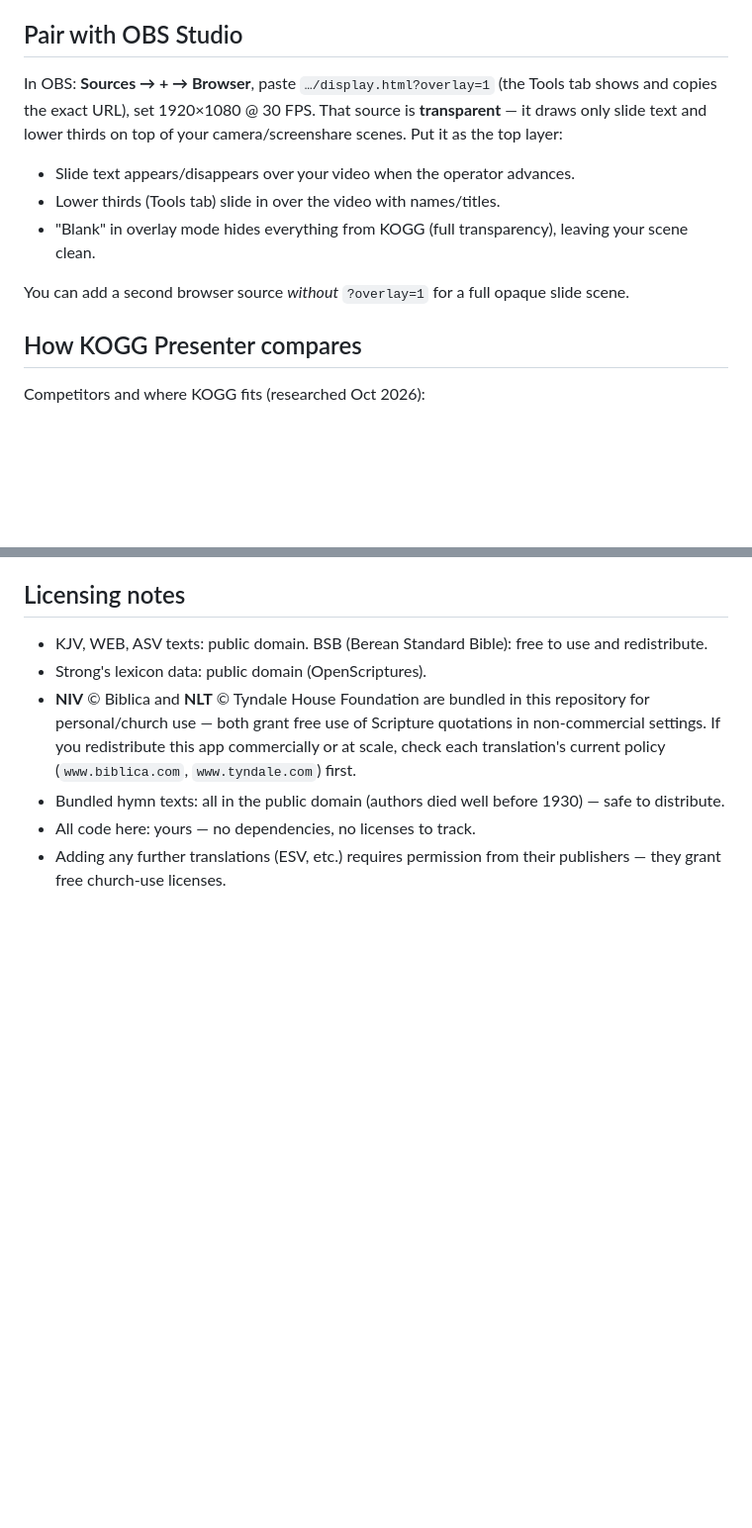
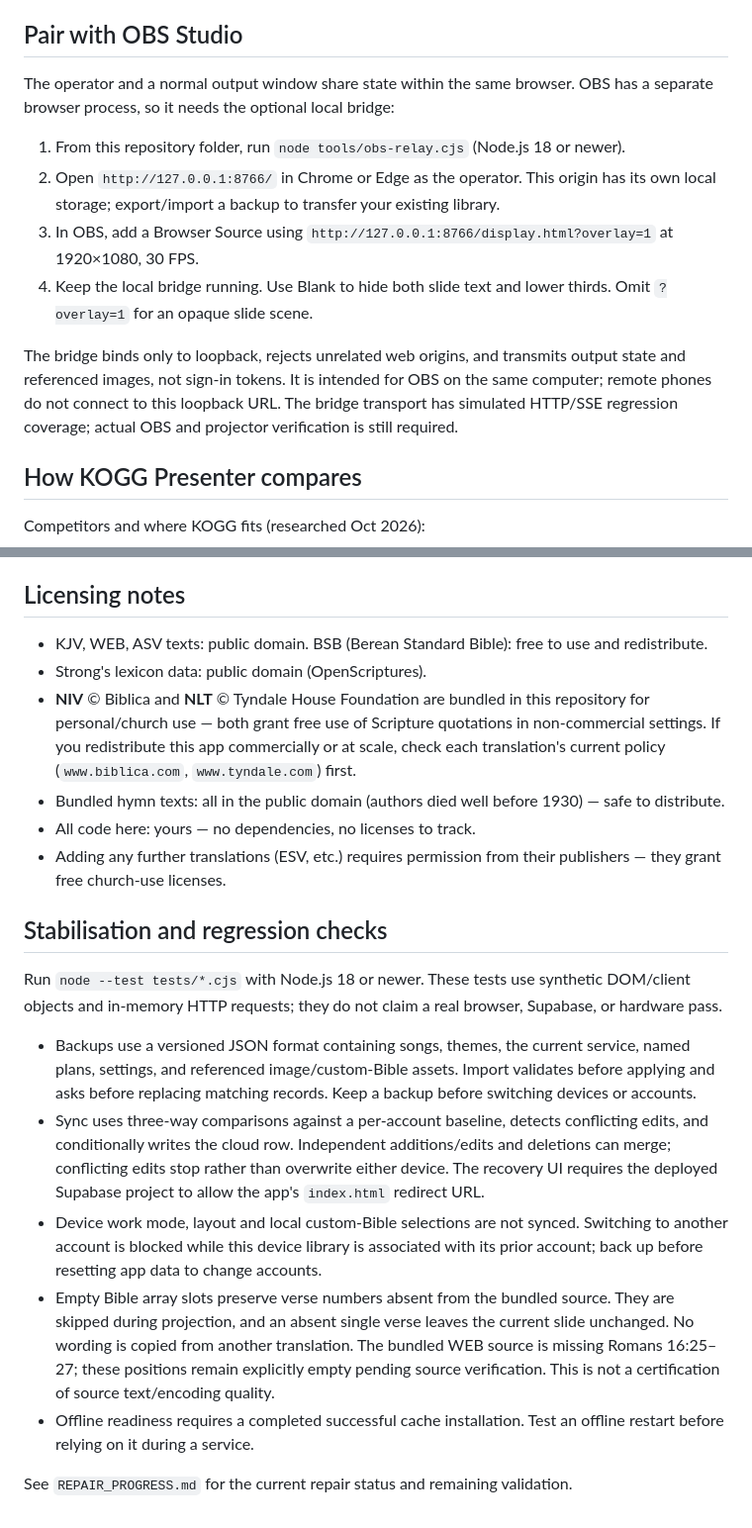
Before and after one commit to ukeme02/kogg-presenter, a Markdown page: README.md, 2 parts joined by grey strips. Shown at 99% size. Drawn GitHub-style; blank space fills up the shorter version.

Commit message:
docs: explain local OBS pairing backups and release checks

```diff
--- a/README.md
+++ b/README.md
@@ -94,15 +94,14 @@ Everything else in the app works without any of this — sync is purely optional
 
 ## Pair with OBS Studio
 
-In OBS: **Sources → + → Browser**, paste `…/display.html?overlay=1` (the Tools tab shows and copies
-the exact URL), set 1920×1080 @ 30 FPS. That source is **transparent** — it draws only slide text
-and lower thirds on top of your camera/screenshare scenes. Put it as the top layer:
+The operator and a normal output window share state within the same browser. OBS has a separate browser process, so it needs the optional local bridge:
 
-- Slide text appears/disappears over your video when the operator advances.
-- Lower thirds (Tools tab) slide in over the video with names/titles.
-- "Blank" in overlay mode hides everything from KOGG (full transparency), leaving your scene clean.
+1. From this repository folder, run `node tools/obs-relay.cjs` (Node.js 18 or newer).
+2. Open `http://127.0.0.1:8766/` in Chrome or Edge as the operator. This origin has its own local storage; export/import a backup to transfer your existing library.
+3. In OBS, add a Browser Source using `http://127.0.0.1:8766/display.html?overlay=1` at 1920×1080, 30 FPS.
+4. Keep the local bridge running. Use Blank to hide both slide text and lower thirds. Omit `?overlay=1` for an opaque slide scene.
 
-You can add a second browser source *without* `?overlay=1` for a full opaque slide scene.
+The bridge binds only to loopback, rejects unrelated web origins, and transmits output state and referenced images, not sign-in tokens. It is intended for OBS on the same computer; remote phones do not connect to this loopback URL. The bridge transport has simulated HTTP/SSE regression coverage; actual OBS and projector verification is still required.
 
 ## How KOGG Presenter compares
 
@@ -203,3 +202,15 @@ kogg-presenter/
 - All code here: yours — no dependencies, no licenses to track.
 - Adding any further translations (ESV, etc.) requires permission from their publishers — they
   grant free church-use licenses.
+
+## Stabilisation and regression checks
+
+Run `node --test tests/*.cjs` with Node.js 18 or newer. These tests use synthetic DOM/client objects and in-memory HTTP requests; they do not claim a real browser, Supabase, or hardware pass.
+
+- Backups use a versioned JSON format containing songs, themes, the current service, named plans, settings, and referenced image/custom-Bible assets. Import validates before applying and asks before replacing matching records. Keep a backup before switching devices or accounts.
+- Sync uses three-way comparisons against a per-account baseline, detects conflicting edits, and conditionally writes the cloud row. Independent additions/edits and deletions can merge; conflicting edits stop rather than overwrite either device. The recovery UI requires the deployed Supabase project to allow the app's `index.html` redirect URL.
+- Device work mode, layout and local custom-Bible selections are not synced. Switching to another account is blocked while this device library is associated with its prior account; back up before resetting app data to change accounts.
+- Empty Bible array slots preserve verse numbers absent from the bundled source. They are skipped during projection, and an absent single verse leaves the current slide unchanged. No wording is copied from another translation. The bundled WEB source is missing Romans 16:25–27; these positions remain explicitly empty pending source verification. This is not a certification of source text/encoding quality.
+- Offline readiness requires a completed successful cache installation. Test an offline restart before relying on it during a service.
+
+See `REPAIR_PROGRESS.md` for the current repair status and remaining validation.
```
